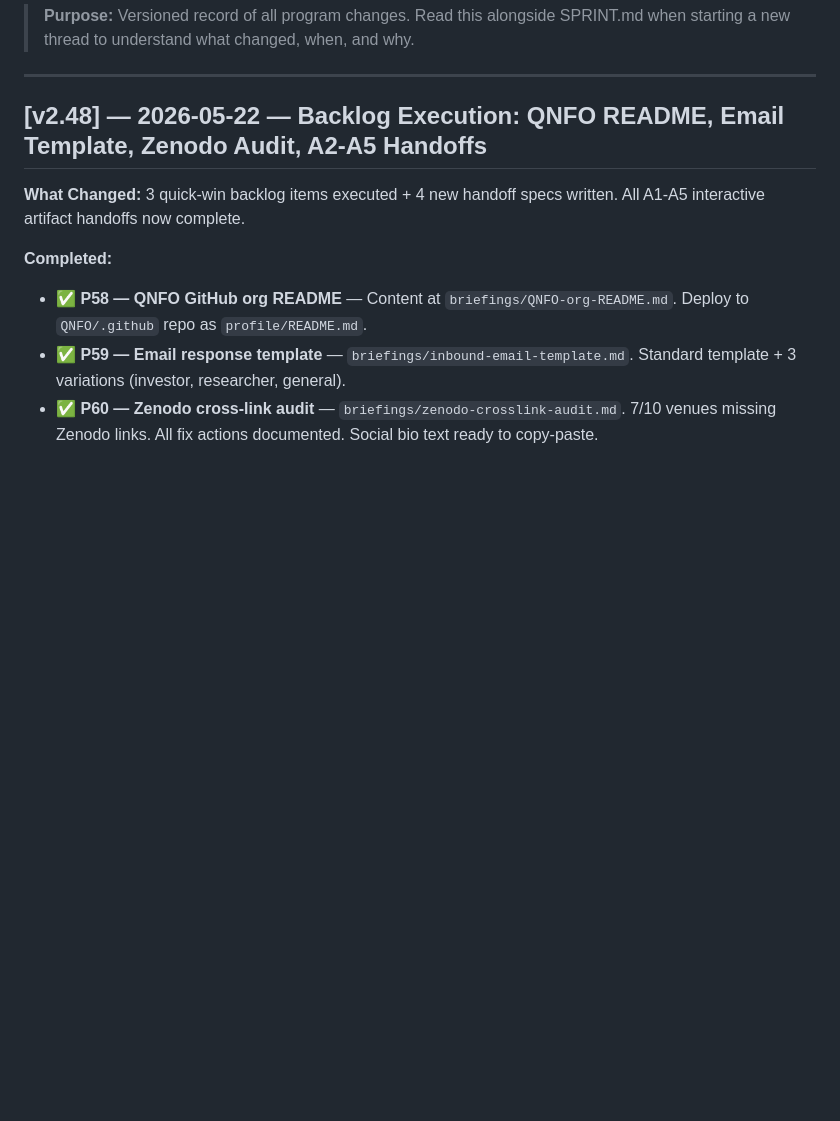
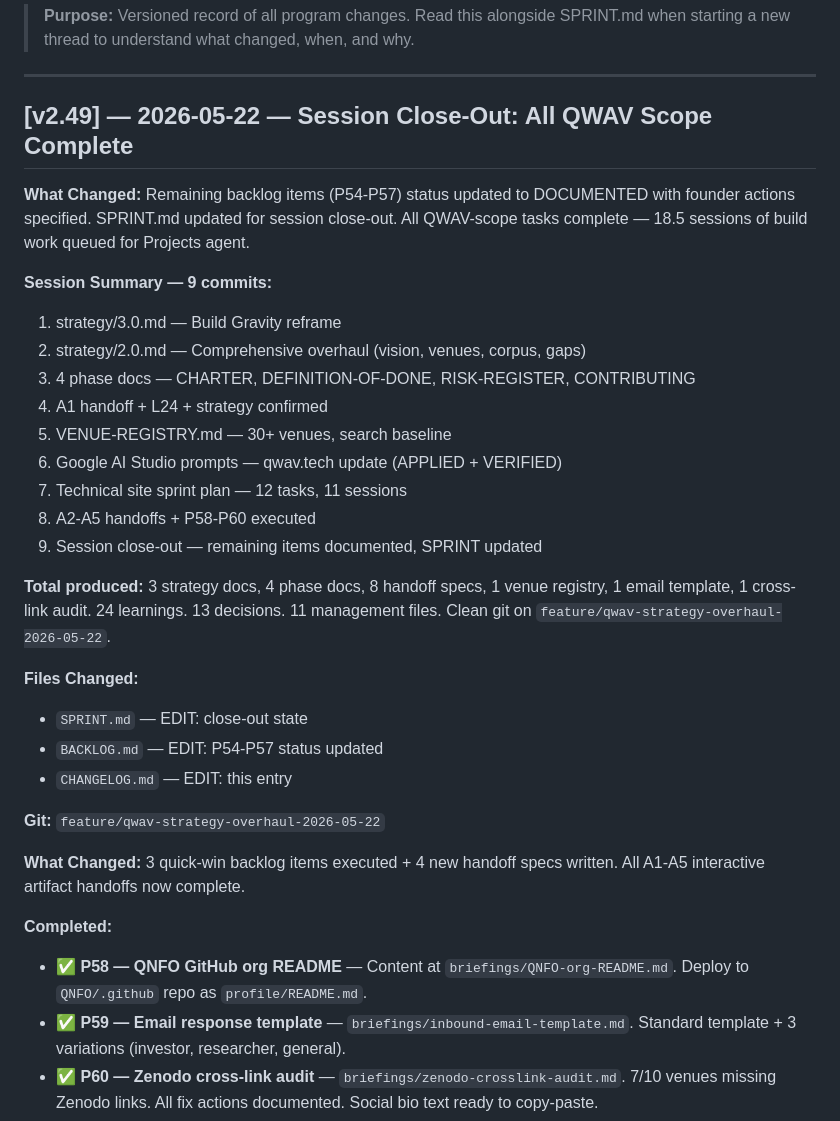
Before and after one commit to QNFO/QWAV, a Markdown page: CHANGELOG.md, the part around the change. GitHub-like rendering; blank space fills up the shorter version.

Commit message:
ACTION:EDIT FILES: BACKLOG.md, SPRINT.md, CHANGELOG.md RATIONALE:Session close-out. All QWAV-scope tasks complete. P54-P57 marked DOCUMENTED. SPRINT updated. 9 commits, 18.5 sessions queued.

```diff
--- a/CHANGELOG.md
+++ b/CHANGELOG.md
@@ -4,7 +4,29 @@
 
 ---
 
-## [v2.48] — 2026-05-22 — Backlog Execution: QNFO README, Email Template, Zenodo Audit, A2-A5 Handoffs
+## [v2.49] — 2026-05-22 — Session Close-Out: All QWAV Scope Complete
+
+**What Changed:** Remaining backlog items (P54-P57) status updated to DOCUMENTED with founder actions specified. SPRINT.md updated for session close-out. All QWAV-scope tasks complete — 18.5 sessions of build work queued for Projects agent.
+
+**Session Summary — 9 commits:**
+1. strategy/3.0.md — Build Gravity reframe
+2. strategy/2.0.md — Comprehensive overhaul (vision, venues, corpus, gaps)
+3. 4 phase docs — CHARTER, DEFINITION-OF-DONE, RISK-REGISTER, CONTRIBUTING
+4. A1 handoff + L24 + strategy confirmed
+5. VENUE-REGISTRY.md — 30+ venues, search baseline
+6. Google AI Studio prompts — qwav.tech update (APPLIED + VERIFIED)
+7. Technical site sprint plan — 12 tasks, 11 sessions
+8. A2-A5 handoffs + P58-P60 executed
+9. Session close-out — remaining items documented, SPRINT updated
+
+**Total produced:** 3 strategy docs, 4 phase docs, 8 handoff specs, 1 venue registry, 1 email template, 1 cross-link audit. 24 learnings. 13 decisions. 11 management files. Clean git on `feature/qwav-strategy-overhaul-2026-05-22`.
+
+**Files Changed:**
+- `SPRINT.md` — EDIT: close-out state
+- `BACKLOG.md` — EDIT: P54-P57 status updated
+- `CHANGELOG.md` — EDIT: this entry
+
+**Git:** `feature/qwav-strategy-overhaul-2026-05-22`
 
 **What Changed:** 3 quick-win backlog items executed + 4 new handoff specs written. All A1-A5 interactive artifact handoffs now complete.
 
```
Also changed, not shown: BACKLOG.md (+7 -6 lines), SPRINT.md (+6 -6 lines).
